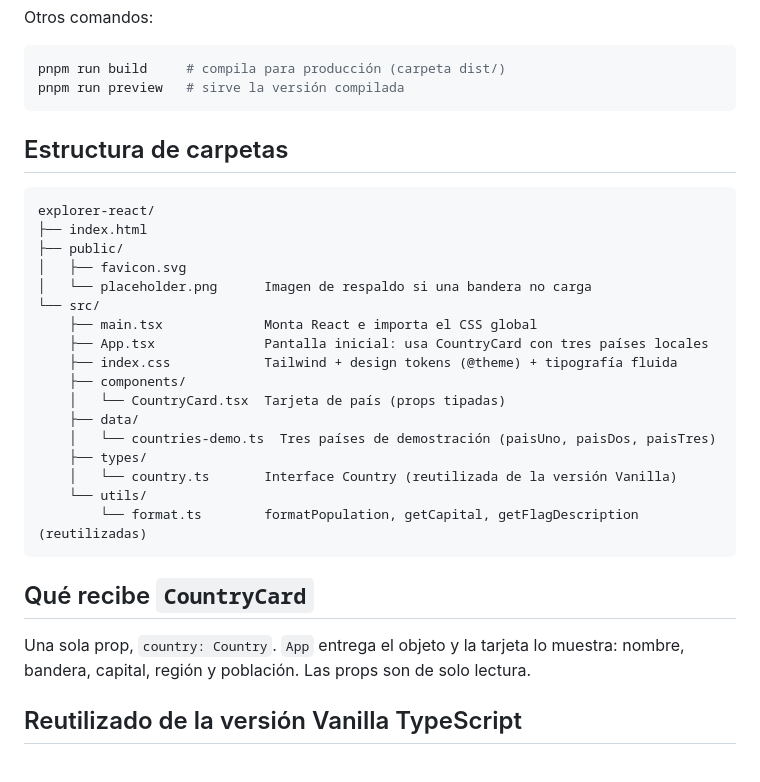
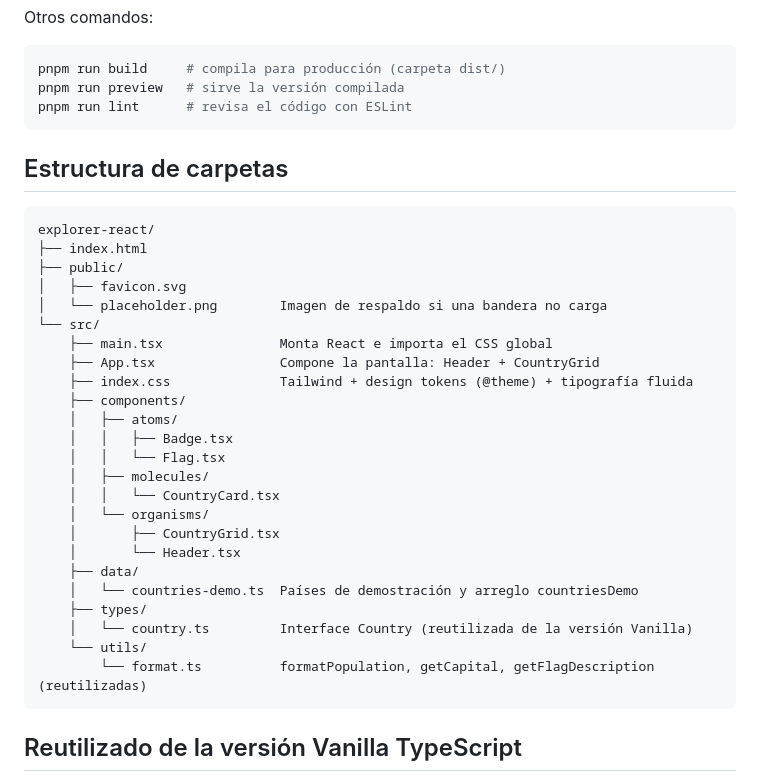
Before and after one commit to Javviee/explorer-react, a Markdown page: README.md, the part around one of its changes. Rendered like a GitHub page.

````diff
--- a/README.md
+++ b/README.md
@@ -51,6 +85,7 @@ Otros comandos:
 ```bash
 pnpm run build     # compila para producción (carpeta dist/)
 pnpm run preview   # sirve la versión compilada
+pnpm run lint      # revisa el código con ESLint
 ```
 
 ## Estructura de carpetas
@@ -60,24 +95,27 @@ explorer-react/
 ├── index.html
 ├── public/
 │   ├── favicon.svg
-│   └── placeholder.png      Imagen de respaldo si una bandera no carga
+│   └── placeholder.png        Imagen de respaldo si una bandera no carga
 └── src/
-    ├── main.tsx             Monta React e importa el CSS global
-    ├── App.tsx              Pantalla inicial: usa CountryCard con tres países locales
-    ├── index.css            Tailwind + design tokens (@theme) + tipografía fluida
+    ├── main.tsx               Monta React e importa el CSS global
+    ├── App.tsx                Compone la pantalla: Header + CountryGrid
+    ├── index.css              Tailwind + design tokens (@theme) + tipografía fluida
     ├── components/
-    │   └── CountryCard.tsx  Tarjeta de país (props tipadas)
+    │   ├── atoms/
+    │   │   ├── Badge.tsx
+    │   │   └── Flag.tsx
+    │   ├── molecules/
+    │   │   └── CountryCard.tsx
+    │   └── organisms/
+    │       ├── CountryGrid.tsx
+    │       └── Header.tsx
     ├── data/
-    │   └── countries-demo.ts  Tres países de demostración (paisUno, paisDos, paisTres)
+    │   └── countries-demo.ts  Países de demostración y arreglo countriesDemo
     ├── types/
-    │   └── country.ts       Interface Country (reutilizada de la versión Vanilla)
+    │   └── country.ts         Interface Country (reutilizada de la versión Vanilla)
     └── utils/
-        └── format.ts        formatPopulation, getCapital, getFlagDescription (reutilizadas)
+        └── format.ts          formatPopulation, getCapital, getFlagDescription (reutilizadas)
 ```
-
-## Qué recibe `CountryCard`
-
-Una sola prop, `country: Country`. `App` entrega el objeto y la tarjeta lo muestra: nombre, bandera, capital, región y población. Las props son de solo lectura.
 
 ## Reutilizado de la versión Vanilla TypeScript
 
````
Also changed, not shown: other parts of README.md (+44 -10 lines), docs/captura-s25.png (added), 8 other files.
